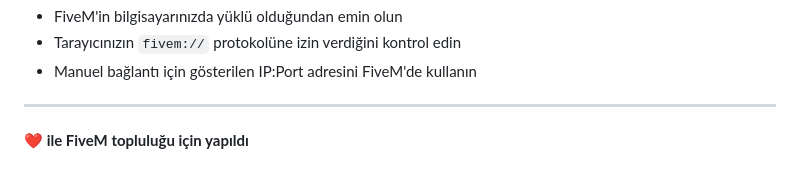
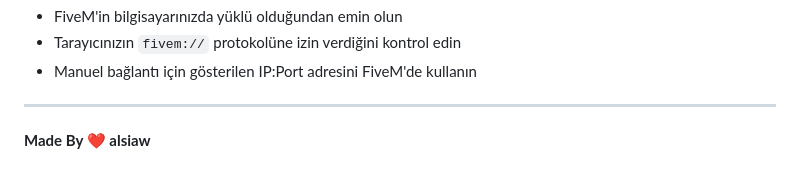
Before and after one commit to Alsiaw/fivem-connect-website, a Markdown page: README.md, the part around the change. GitHub-like rendering.

```diff
--- a/README.md
+++ b/README.md
@@ -202,4 +202,4 @@ Herhangi bir sorunla karşılaşırsanız veya sorularınız varsa:
 
 ---
 
-**❤️ ile FiveM topluluğu için yapıldı**
+**Made By ❤️ alsiaw**
```
